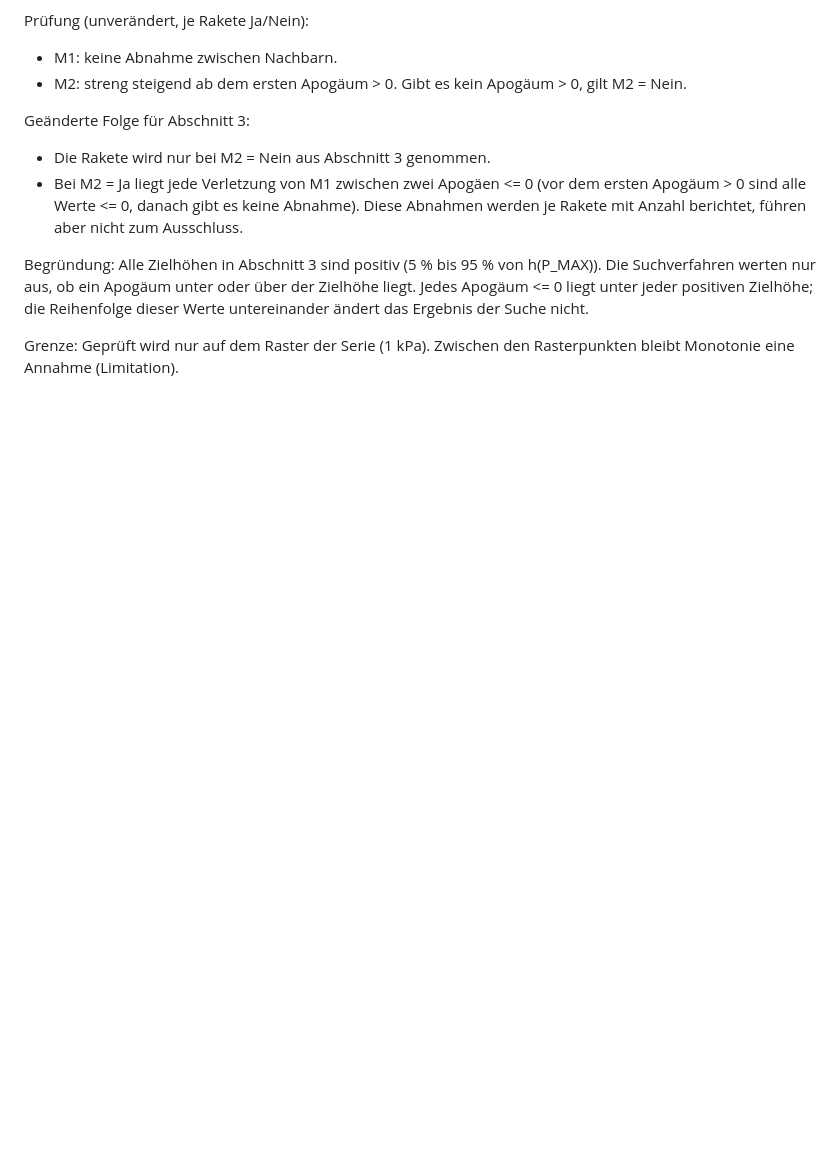
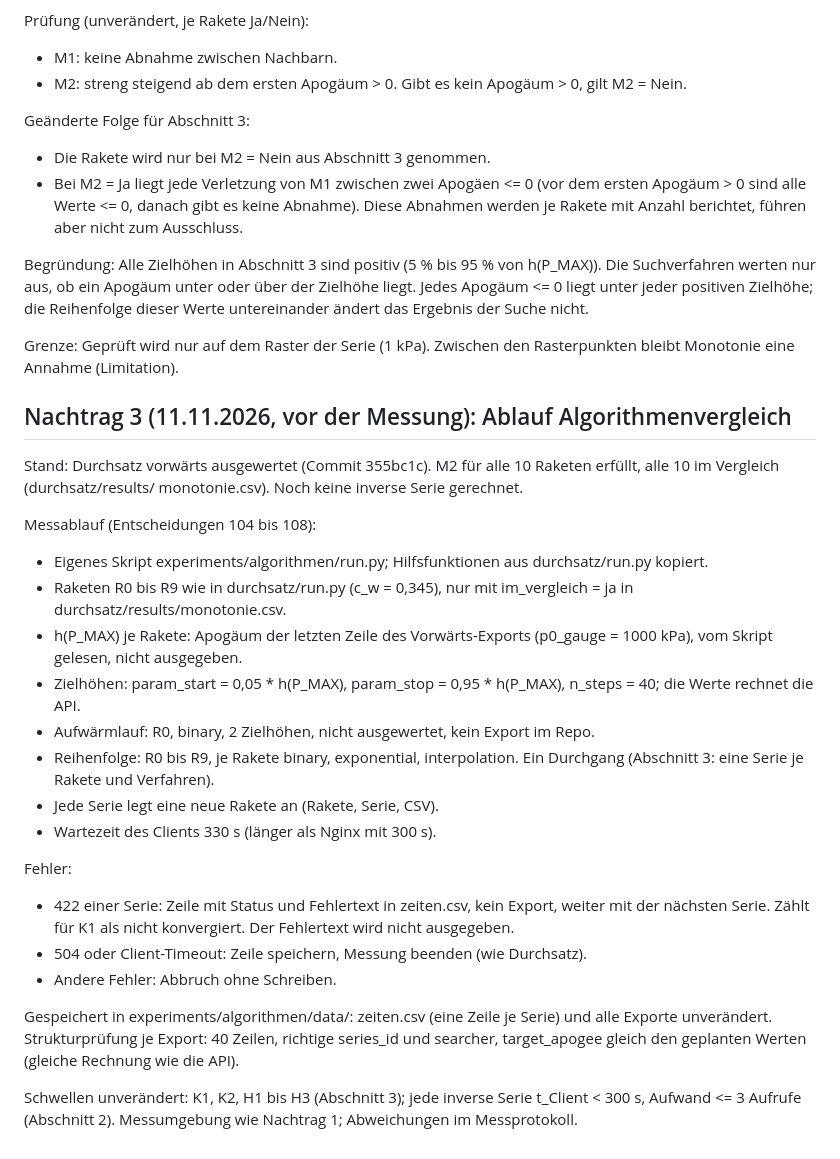
Before and after one commit to madanalexandru/wasserrakete-sim, a Markdown page: docs/validation/kpi_uebrige_plan.md, the part around the change. GitHub-like rendering; blank space fills up the shorter version.

Commit message:
Docs: Nachtrag 3 Ablauf Algorithmenvergleich

```diff
--- a/docs/validation/kpi_uebrige_plan.md
+++ b/docs/validation/kpi_uebrige_plan.md
@@ -222,3 +222,44 @@ jeder positiven Zielhöhe; die Reihenfolge dieser Werte untereinander
 
 Grenze: Geprüft wird nur auf dem Raster der Serie (1 kPa). Zwischen
 den Rasterpunkten bleibt Monotonie eine Annahme (Limitation).
+
+
+## Nachtrag 3 (11.11.2026, vor der Messung): Ablauf Algorithmenvergleich
+
+Stand: Durchsatz vorwärts ausgewertet (Commit 355bc1c). M2 für alle
+10 Raketen erfüllt, alle 10 im Vergleich (durchsatz/results/
+monotonie.csv). Noch keine inverse Serie gerechnet.
+
+Messablauf (Entscheidungen 104 bis 108):
+- Eigenes Skript experiments/algorithmen/run.py; Hilfsfunktionen aus
+  durchsatz/run.py kopiert.
+- Raketen R0 bis R9 wie in durchsatz/run.py (c_w = 0,345), nur mit
+  im_vergleich = ja in durchsatz/results/monotonie.csv.
+- h(P_MAX) je Rakete: Apogäum der letzten Zeile des Vorwärts-Exports
+  (p0_gauge = 1000 kPa), vom Skript gelesen, nicht ausgegeben.
+- Zielhöhen: param_start = 0,05 * h(P_MAX), param_stop =
+  0,95 * h(P_MAX), n_steps = 40; die Werte rechnet die API.
+- Aufwärmlauf: R0, binary, 2 Zielhöhen, nicht ausgewertet, kein
+  Export im Repo.
+- Reihenfolge: R0 bis R9, je Rakete binary, exponential,
+  interpolation. Ein Durchgang (Abschnitt 3: eine Serie je Rakete
+  und Verfahren).
+- Jede Serie legt eine neue Rakete an (Rakete, Serie, CSV).
+- Wartezeit des Clients 330 s (länger als Nginx mit 300 s).
+
+Fehler:
+- 422 einer Serie: Zeile mit Status und Fehlertext in zeiten.csv,
+  kein Export, weiter mit der nächsten Serie. Zählt für K1 als nicht
+  konvergiert. Der Fehlertext wird nicht ausgegeben.
+- 504 oder Client-Timeout: Zeile speichern, Messung beenden (wie
+  Durchsatz).
+- Andere Fehler: Abbruch ohne Schreiben.
+
+Gespeichert in experiments/algorithmen/data/: zeiten.csv (eine Zeile
+je Serie) und alle Exporte unverändert. Strukturprüfung je Export:
+40 Zeilen, richtige series_id und searcher, target_apogee gleich den
+geplanten Werten (gleiche Rechnung wie die API).
+
+Schwellen unverändert: K1, K2, H1 bis H3 (Abschnitt 3); jede inverse
+Serie t_Client < 300 s, Aufwand <= 3 Aufrufe (Abschnitt 2).
+Messumgebung wie Nachtrag 1; Abweichungen im Messprotokoll.
```
